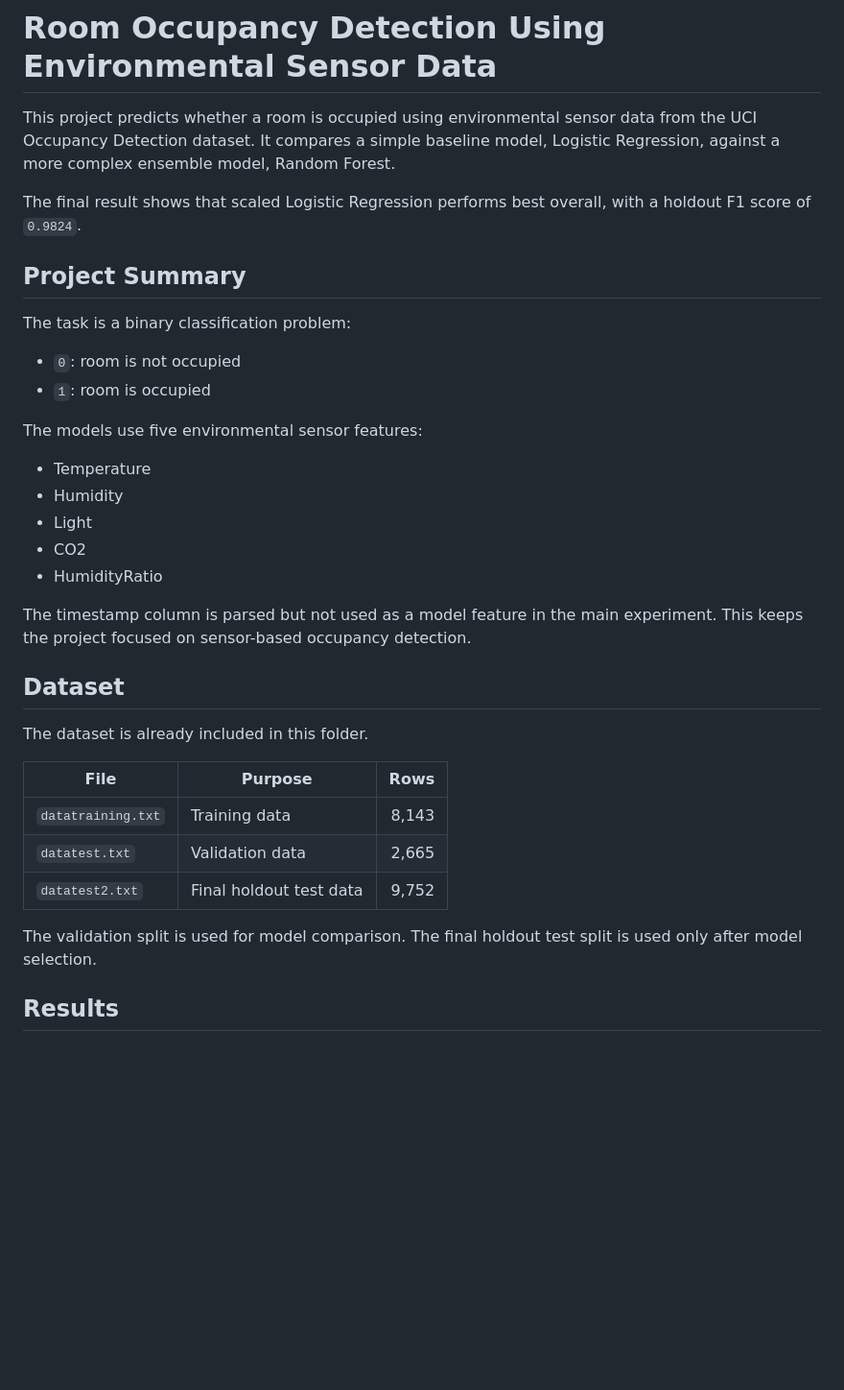
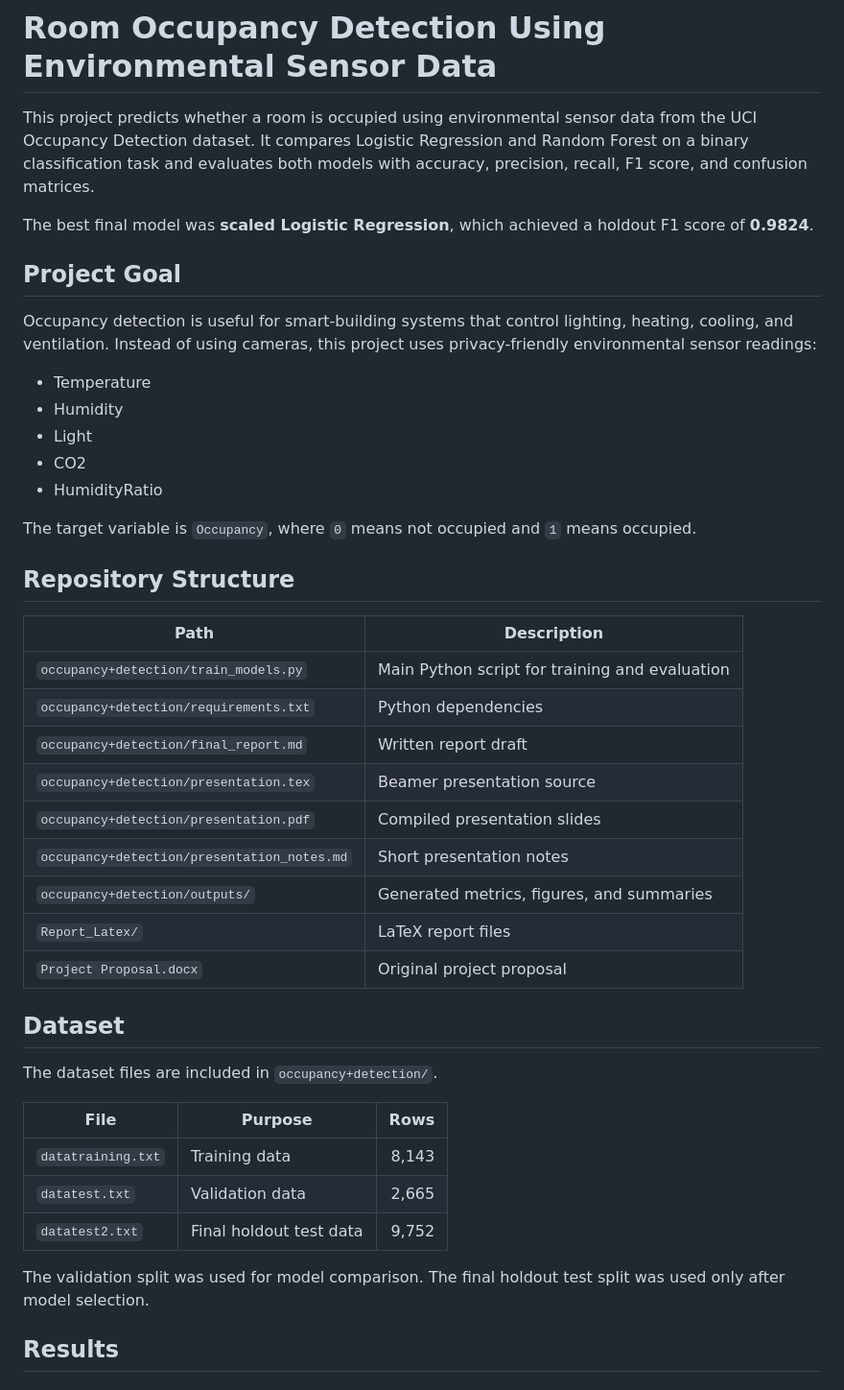
Before and after one commit to moodhood/Room-Occupancy-Detection, a Markdown page: README.md, the part around one of its changes. Shown at 96% size. GitHub-like rendering; blank space fills up the shorter version.

```diff
--- a/README.md
+++ b/README.md
@@ -1,17 +1,12 @@
 # Room Occupancy Detection Using Environmental Sensor Data
 
-This project predicts whether a room is occupied using environmental sensor data from the UCI Occupancy Detection dataset. It compares a simple baseline model, Logistic Regression, against a more complex ensemble model, Random Forest.
+This project predicts whether a room is occupied using environmental sensor data from the UCI Occupancy Detection dataset. It compares Logistic Regression and Random Forest on a binary classification task and evaluates both models with accuracy, precision, recall, F1 score, and confusion matrices.
 
-The final result shows that scaled Logistic Regression performs best overall, with a holdout F1 score of `0.9824`.
+The best final model was **scaled Logistic Regression**, which achieved a holdout F1 score of **0.9824**.
 
-## Project Summary
+## Project Goal
 
-The task is a binary classification problem:
-
-- `0`: room is not occupied
-- `1`: room is occupied
-
-The models use five environmental sensor features:
+Occupancy detection is useful for smart-building systems that control lighting, heating, cooling, and ventilation. Instead of using cameras, this project uses privacy-friendly environmental sensor readings:
 
 - Temperature
 - Humidity
@@ -19,11 +14,25 @@ The models use five environmental sensor features:
 - CO2
 - HumidityRatio
 
-The timestamp column is parsed but not used as a model feature in the main experiment. This keeps the project focused on sensor-based occupancy detection.
+The target variable is `Occupancy`, where `0` means not occupied and `1` means occupied.
+
+## Repository Structure
+
+| Path | Description |
+| --- | --- |
+| `occupancy+detection/train_models.py` | Main Python script for training and evaluation |
+| `occupancy+detection/requirements.txt` | Python dependencies |
+| `occupancy+detection/final_report.md` | Written report draft |
+| `occupancy+detection/presentation.tex` | Beamer presentation source |
+| `occupancy+detection/presentation.pdf` | Compiled presentation slides |
+| `occupancy+detection/presentation_notes.md` | Short presentation notes |
+| `occupancy+detection/outputs/` | Generated metrics, figures, and summaries |
+| `Report_Latex/` | LaTeX report files |
+| `Project Proposal.docx` | Original project proposal |
 
 ## Dataset
 
-The dataset is already included in this folder.
+The dataset files are included in `occupancy+detection/`.
 
 | File | Purpose | Rows |
 | --- | --- | ---: |
@@ -31,7 +40,7 @@ The dataset is already included in this folder.
 | `datatest.txt` | Validation data | 2,665 |
 | `datatest2.txt` | Final holdout test data | 9,752 |
 
-The validation split is used for model comparison. The final holdout test split is used only after model selection.
+The validation split was used for model comparison. The final holdout test split was used only after model selection.
 
 ## Results
 
```
Also changed, not shown: other parts of README.md (+18 -59 lines).
